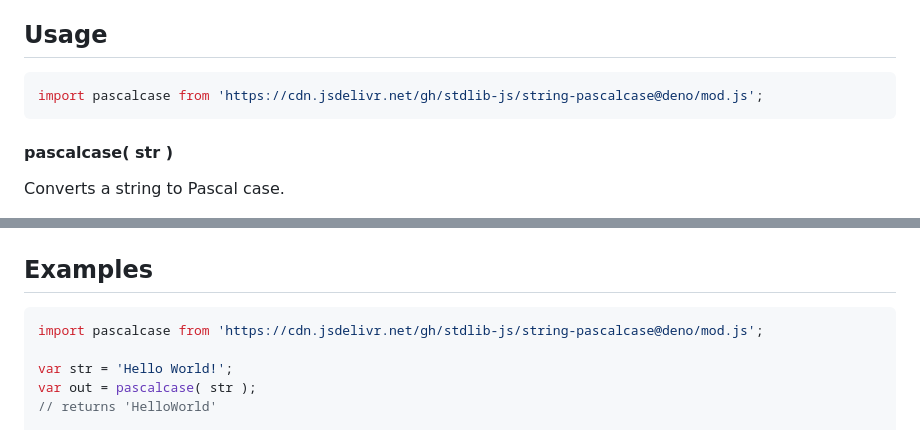
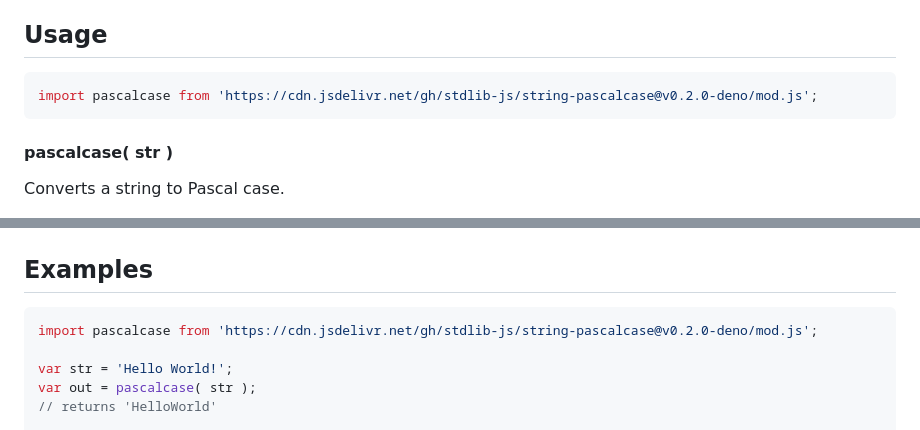
Before and after one commit to stdlib-js/string-pascalcase, a Markdown page: README.md, 2 parts joined by grey strips. Rendered like a GitHub page.

Commit message:
Update README.md for Deno bundle v0.2.0

````diff
--- a/README.md
+++ b/README.md
@@ -44,7 +44,7 @@ limitations under the License.
 ## Usage
 
 ```javascript
-import pascalcase from 'https://cdn.jsdelivr.net/gh/stdlib-js/string-pascalcase@deno/mod.js';
+import pascalcase from 'https://cdn.jsdelivr.net/gh/stdlib-js/string-pascalcase@v0.2.0-deno/mod.js';
 ```
 
 #### pascalcase( str )
@@ -79,7 +79,7 @@ out = pascalcase( 'fooBar' );
 ## Examples
 
 ```javascript
-import pascalcase from 'https://cdn.jsdelivr.net/gh/stdlib-js/string-pascalcase@deno/mod.js';
+import pascalcase from 'https://cdn.jsdelivr.net/gh/stdlib-js/string-pascalcase@v0.2.0-deno/mod.js';
 
 var str = 'Hello World!';
 var out = pascalcase( str );
````
